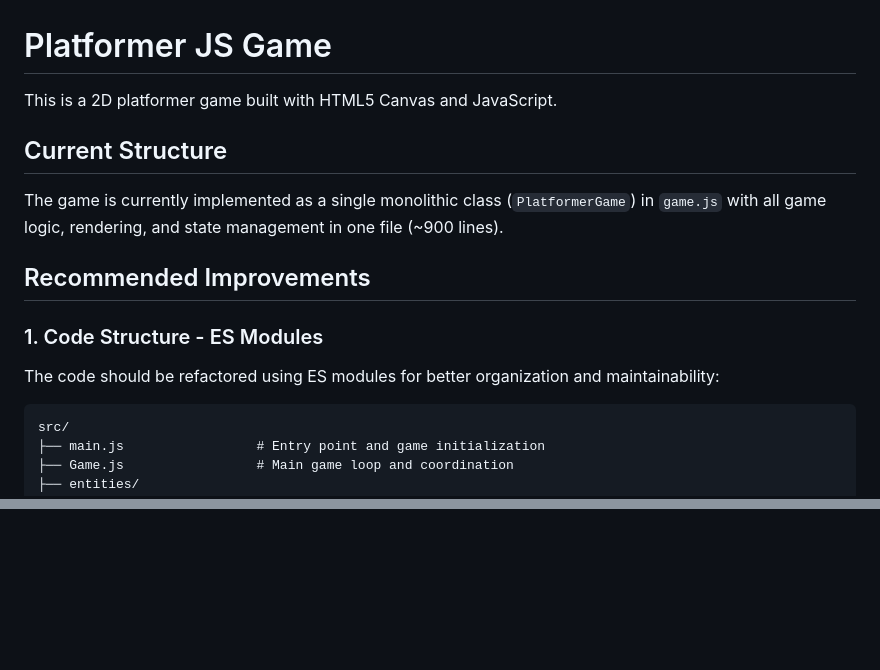
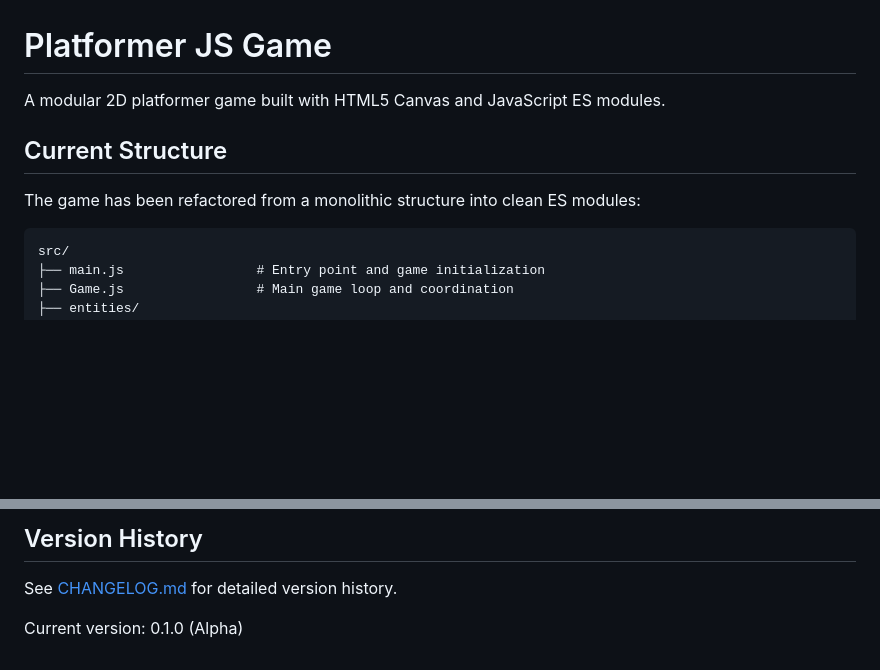
Before and after one commit to ephes/games, a Markdown page: platformer_js/CLAUDE.md, 2 parts joined by grey strips. Rendered like a GitHub page; blank space fills up the shorter version.

````diff
--- a/platformer_js/CLAUDE.md
+++ b/platformer_js/CLAUDE.md
@@ -1,16 +1,10 @@
 # Platformer JS Game
 
-This is a 2D platformer game built with HTML5 Canvas and JavaScript.
+A modular 2D platformer game built with HTML5 Canvas and JavaScript ES modules.
 
 ## Current Structure
 
-The game is currently implemented as a single monolithic class (`PlatformerGame`) in `game.js` with all game logic, rendering, and state management in one file (~900 lines).
-
-## Recommended Improvements
-
-### 1. Code Structure - ES Modules
-
-The code should be refactored using ES modules for better organization and maintainability:
+The game has been refactored from a monolithic structure into clean ES modules:
 
 ```
 src/
@@ -162,0 +163,5 @@ This refactoring will make the codebase more professional, easier to extend, and
+## Version History
+
+See [CHANGELOG.md](./CHANGELOG.md) for detailed version history.
+
+Current version: 0.1.0 (Alpha)
````
Also changed, not shown: other parts of platformer_js/CLAUDE.md (+100 -94 lines).
